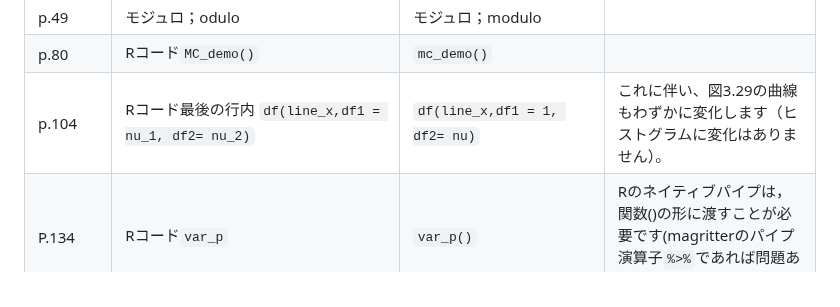
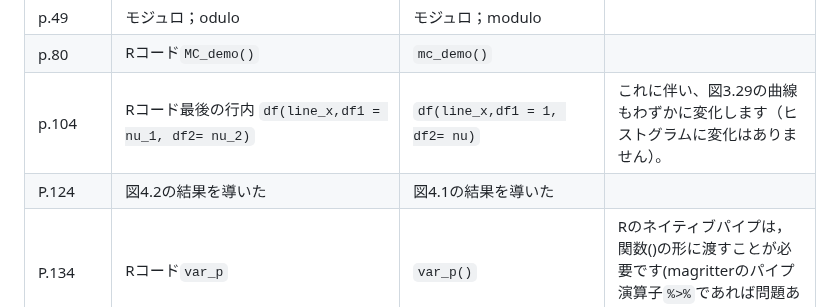
Before and after one commit to ghmagazine/simulation_stats_book, a Markdown page: Readme.md, the part around the change. GitHub-like rendering.

```diff
--- a/Readme.md
+++ b/Readme.md
@@ -33,6 +33,7 @@
 | p.49                  | モジュロ；odulo   |  モジュロ；modulo |    |
 | p.80                  | Rコード`MC_demo()`   |  `mc_demo()` |    |
 | p.104                 | Rコード最後の行内 `df(line_x,df1 = nu_1, df2= nu_2)`  | `df(line_x,df1 = 1, df2= nu)`                                | これに伴い、図3.29の曲線もわずかに変化します（ヒストグラムに変化はありません）。                                                        |
+| P.124                 | 図4.2の結果を導いた                                | 図4.1の結果を導いた                                          |                             |
 | P.134                 | Rコード`var_p`                                        | `var_p()`                                                    | Rのネイティブパイプは，関数()の形に渡すことが必要です(magritterのパイプ演算子`%>%`であれば問題ありません)                               |
 | P.142本文下から3行目  | サンプルサイズ$n$が4、10、100と大きくなるにつれて　　 | サンプルサイズ$n$が4、20、100と大きくなるにつれて            |                                                                                                                                         |
 | P.143図4.14           | 　　                                                  |                                                              | 誤った画像ファイルが挿入されていました。コードを実行して出力される図が正しいです                                                        |
```
